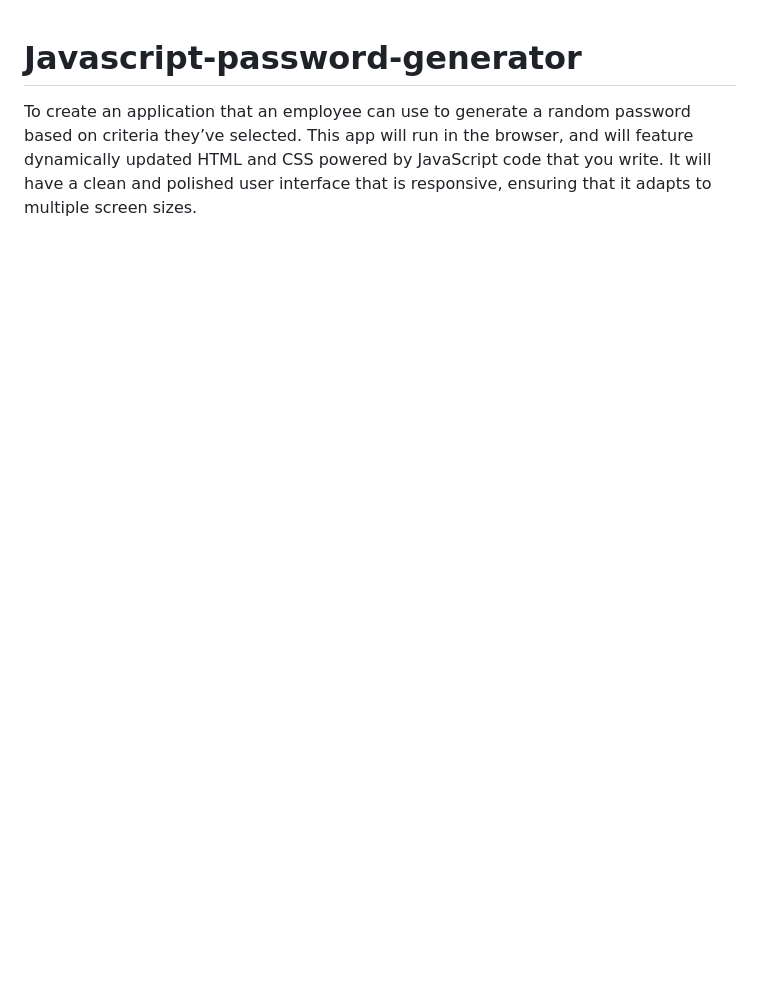
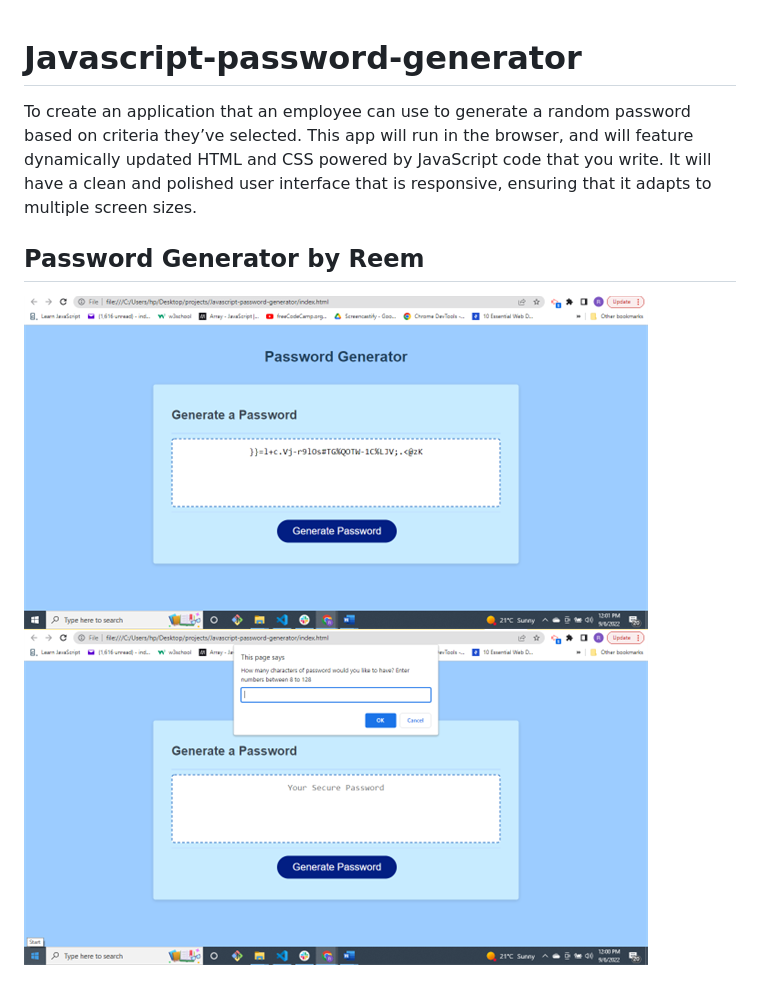
Before and after one commit to ReemMDA99/Javascript-password-generator, a Markdown page: README.md, the part around the change. Rendered like a GitHub page; pictures changed too: assets/Picture1.png (added), assets/Picture2.png (added); blank space fills up the shorter version.

```diff
--- a/README.md
+++ b/README.md
@@ -1,2 +1,7 @@
 # Javascript-password-generator
 To create an application that an employee can use to generate a random password based on criteria they’ve selected. This app will run in the browser, and will feature dynamically updated HTML and CSS powered by JavaScript code that you write. It will have a clean and polished user interface that is responsive, ensuring that it adapts to multiple screen sizes.
+
+## Password Generator by Reem
+
+![Screenshot](./assets/Picture1.png)
+![Screenshot](./assets/Picture2.png)
```
